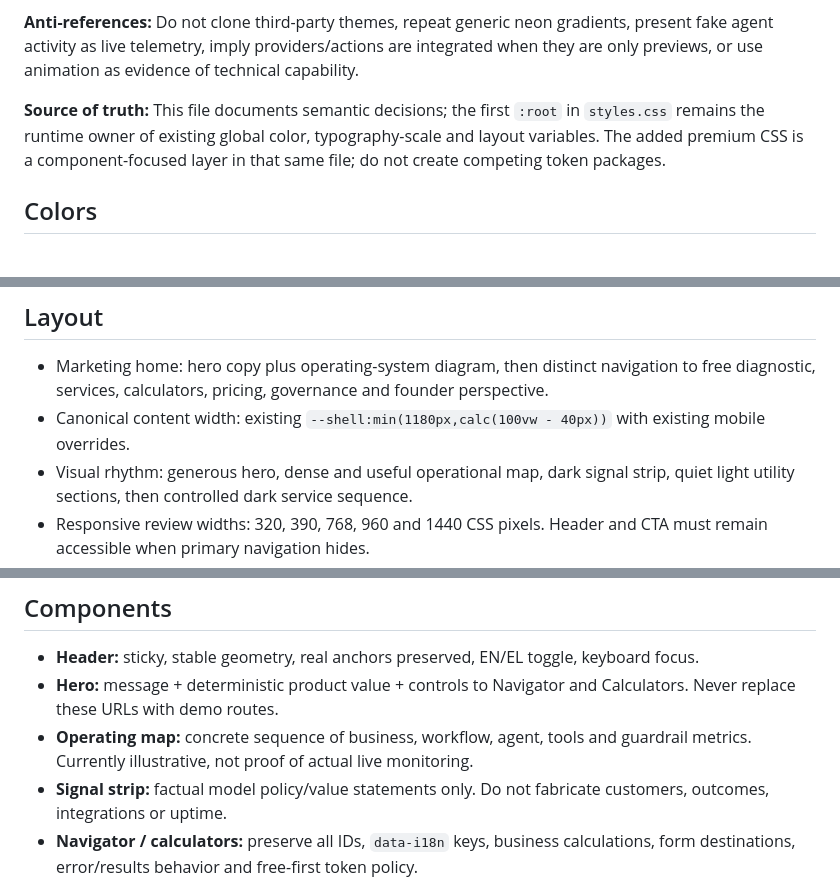
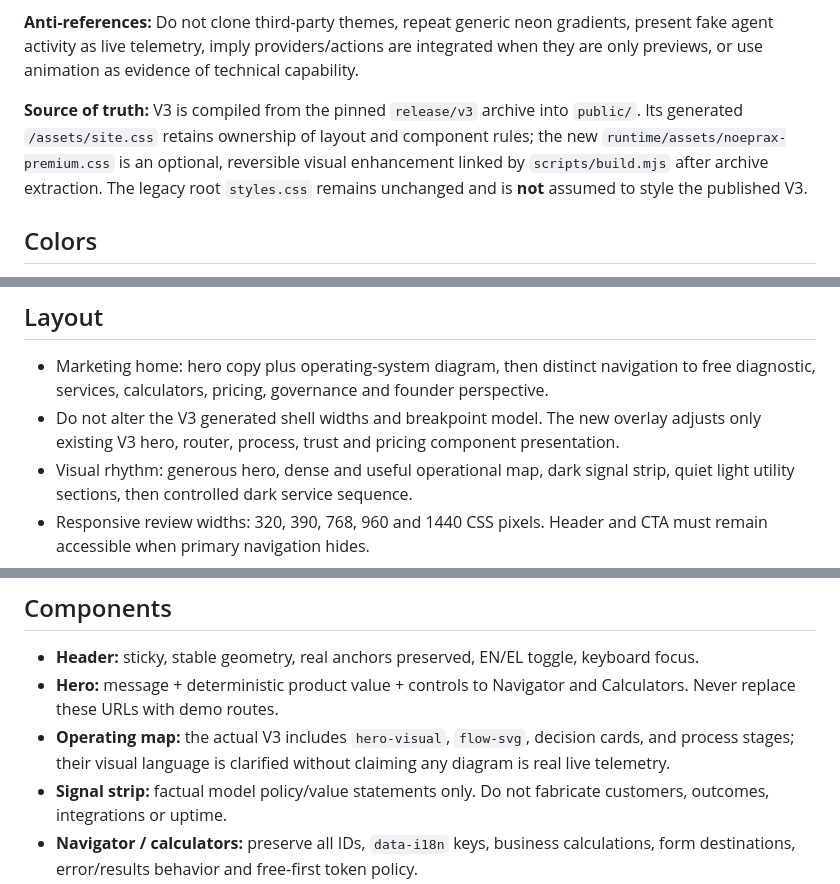
Before and after one commit to vmoulakakis/noeprax, a Markdown page: DESIGN.md, 3 parts joined by grey strips. Drawn GitHub-style.

Commit message:
docs(noeprax): align design ownership with actual immutable V3 build and overlay

```diff
--- a/DESIGN.md
+++ b/DESIGN.md
@@ -51,7 +51,7 @@ omitted:
 
 **Anti-references:** Do not clone third-party themes, repeat generic neon gradients, present fake agent activity as live telemetry, imply providers/actions are integrated when they are only previews, or use animation as evidence of technical capability.
 
-**Source of truth:** This file documents semantic decisions; the first `:root` in `styles.css` remains the runtime owner of existing global color, typography-scale and layout variables. The added premium CSS is a component-focused layer in that same file; do not create competing token packages.
+**Source of truth:** V3 is compiled from the pinned `release/v3` archive into `public/`. Its generated `/assets/site.css` retains ownership of layout and component rules; the new `runtime/assets/noeprax-premium.css` is an optional, reversible visual enhancement linked by `scripts/build.mjs` after archive extraction. The legacy root `styles.css` remains unchanged and is **not** assumed to style the published V3.
 
 ## Colors
 
@@ -72,7 +72,7 @@ omitted:
 ## Layout
 
 - Marketing home: hero copy plus operating-system diagram, then distinct navigation to free diagnostic, services, calculators, pricing, governance and founder perspective.
-- Canonical content width: existing `--shell:min(1180px,calc(100vw - 40px))` with existing mobile overrides.
+- Do not alter the V3 generated shell widths and breakpoint model. The new overlay adjusts only existing V3 hero, router, process, trust and pricing component presentation.
 - Visual rhythm: generous hero, dense and useful operational map, dark signal strip, quiet light utility sections, then controlled dark service sequence.
 - Responsive review widths: 320, 390, 768, 960 and 1440 CSS pixels. Header and CTA must remain accessible when primary navigation hides.
 - Do not hide document scrolling or make long forms overflow their parents. Prevent horizontal scrolling caused by diagram indentation, wide labels, and score/result panels.
@@ -89,7 +89,7 @@ Action and diagram controls use tighter corners (9–12 px); the contained data
 
 - **Header:** sticky, stable geometry, real anchors preserved, EN/EL toggle, keyboard focus.
 - **Hero:** message + deterministic product value + controls to Navigator and Calculators. Never replace these URLs with demo routes.
-- **Operating map:** concrete sequence of business, workflow, agent, tools and guardrail metrics. Currently illustrative, not proof of actual live monitoring.
+- **Operating map:** the actual V3 includes `hero-visual`, `flow-svg`, decision cards, and process stages; their visual language is clarified without claiming any diagram is real live telemetry.
 - **Signal strip:** factual model policy/value statements only. Do not fabricate customers, outcomes, integrations or uptime.
 - **Navigator / calculators:** preserve all IDs, `data-i18n` keys, business calculations, form destinations, error/results behavior and free-first token policy.
 - **Pricing:** preserve existing pilot disclaimers and price semantics until independently verified. No false urgency or fake social proof.
```
Also changed, not shown: other parts of DESIGN.md (+1 -1 lines).
